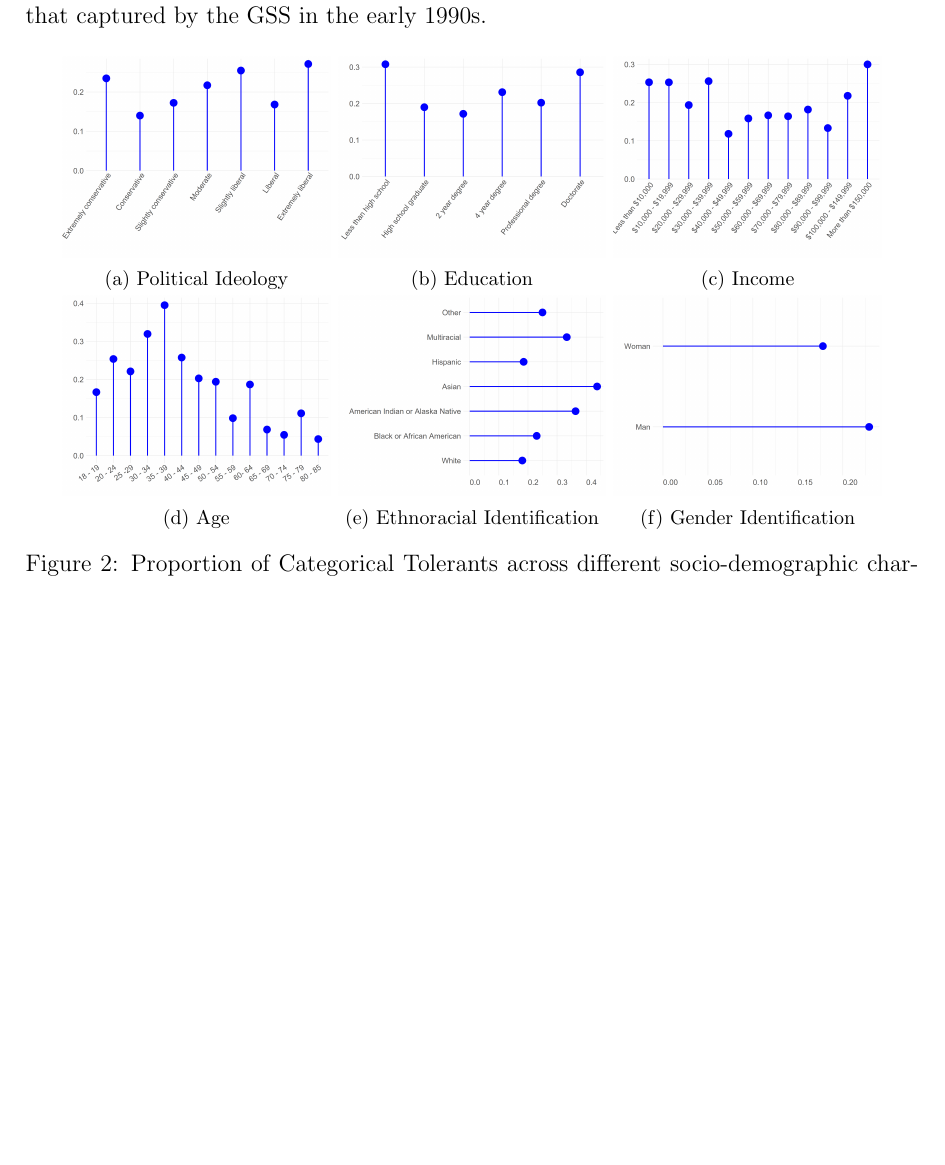
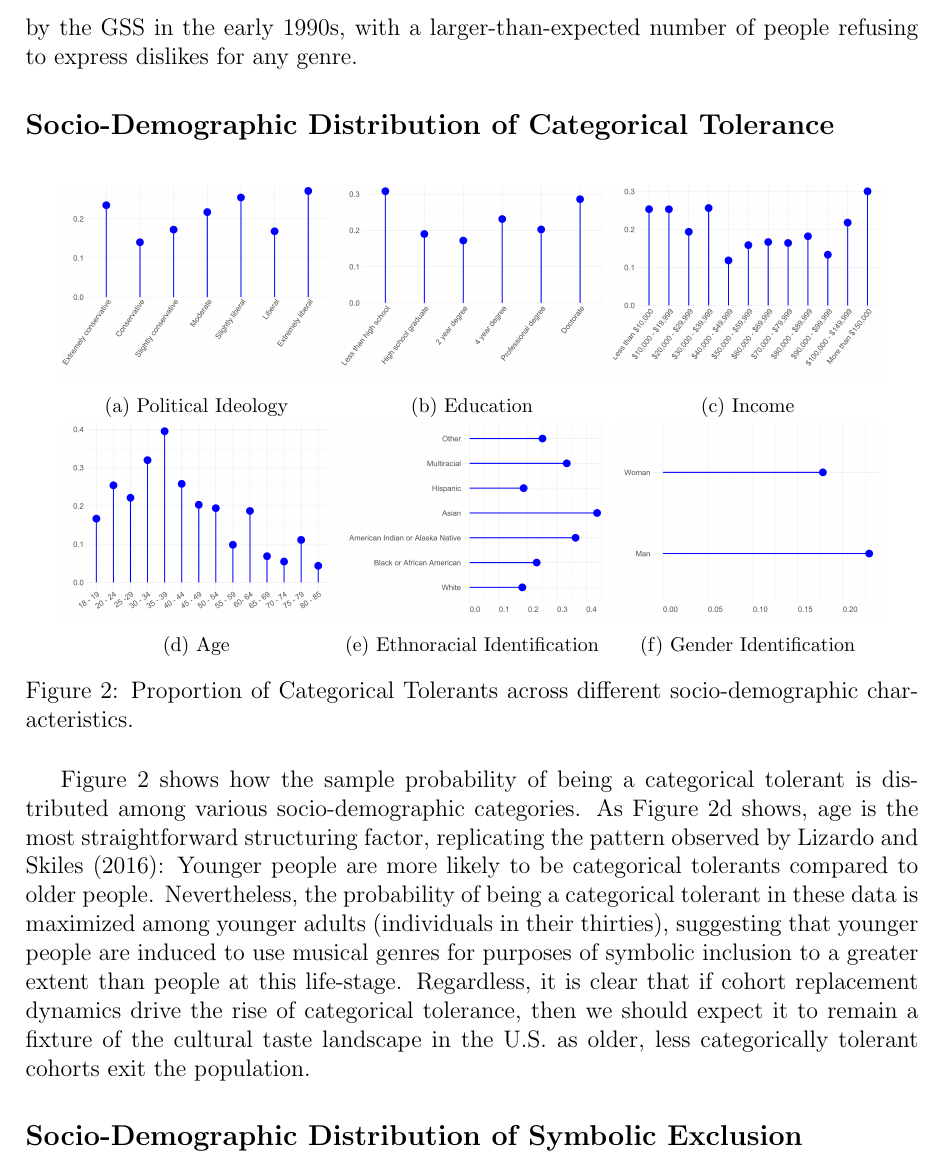
Before and after one commit to olizardo/sociological-science-categorical-tolerance-followup, a LaTeX paper (manuscript.tex): part of page 6 of 8, cut at the place of the change, the shorter picture padded with empty space. Compiled offline with pdfLaTeX.

Commit message:
Updates from Overleaf

```diff
--- a/manuscript.tex
+++ b/manuscript.tex
@@ -56,9 +56,9 @@ Table~\ref{tab:dis-by-genres} shows the probability of any genre experiencing a
     \caption{Univariate plot of number of dislikes.}
     \label{fig:main}
 \end{figure}
-Figure~\ref{fig:main} shows the univariate distribution of the number of dislikes for the LM 2025 data. As we can see, the distribution exhibits excess zeroes, with about 20\% of the sample reporting zero dislikes among the twelve musical genres included. This figure is higher than the 15\% reported by \citet{lizardo2016end-4fb}, although we should be cautious when making direct comparisons, given that the number of genres included is lower in the LM 2025 marketplace survey. Nevertheless, we can at the very least conclude that categorical tolerance remains a pervasive phenomenon among a substantial number of Americans, and the taste regime governing patterns of cultural choice among Americans in the second decade of the twenty-first century certainly no longer resembles that captured by the GSS in the early 1990s.
+Figure~\ref{fig:main} shows the univariate distribution of the number of dislikes for the LM 2025 data. As we can see, the distribution exhibits excess zeroes, with about 20\% of the sample reporting zero dislikes among the twelve musical genres included. This figure is higher than the 15\% reported by \citet{lizardo2016end-4fb}. We should be cautious when making direct comparisons, given that the number of genres included is lower in the LM 2025 marketplace survey. Nevertheless, we can at the very least conclude that categorical tolerance remains a pervasive phenomenon among a substantial number of Americans. The taste regime governing patterns of cultural choice among Americans in the second decade of the twenty-first century certainly no longer resembles that captured by the GSS in the early 1990s, with a larger-than-expected number of people refusing to express dislikes for any genre.
 
-
+\subsection*{Socio-Demographic Distribution of Categorical Tolerance}
 \begin{figure}[ht!]
     \captionsetup[subfigure]{font=footnotesize,labelfont=footnotesize}
     \centering
@@ -96,6 +96,9 @@ Figure~\ref{fig:main} shows the univariate distribution of the number of dislike
     \label{fig:cat-tol}
 \end{figure}
 
+Figure~\ref{fig:cat-tol} shows how the sample probability of being a categorical tolerant is distributed among various socio-demographic categories. As Figure~\ref{fig:cat-tol-age} shows, age is the most straightforward structuring factor, replicating the pattern observed by \citet{lizardo2016end-4fb}: Younger people are more likely to be categorical tolerants compared to older people. Nevertheless, the probability of being a categorical tolerant in these data is maximized among younger adults (individuals in their thirties), suggesting that younger people are induced to use musical genres for purposes of symbolic inclusion to a greater extent than people at this life-stage. Regardless, it is clear that if cohort replacement dynamics drive the rise of categorical tolerance, then we should expect it to remain a fixture of the cultural taste landscape in the U.S. as older, less categorically tolerant cohorts exit the population.
+
+\subsection*{Socio-Demographic Distribution of Symbolic Exclusion}
 \begin{figure}[ht!]
     \captionsetup[subfigure]{font=footnotesize,labelfont=footnotesize}
     \centering
```
